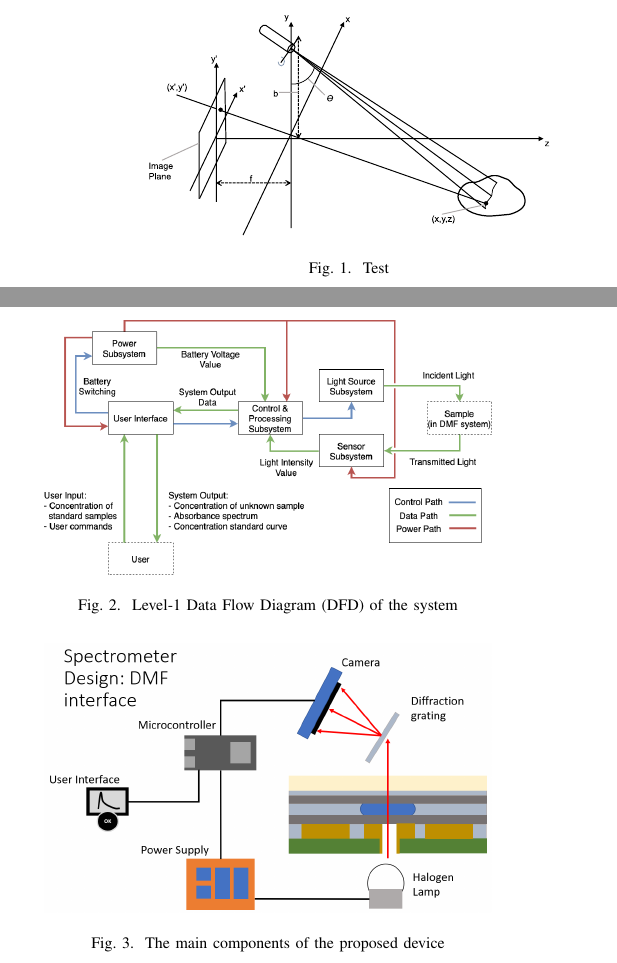
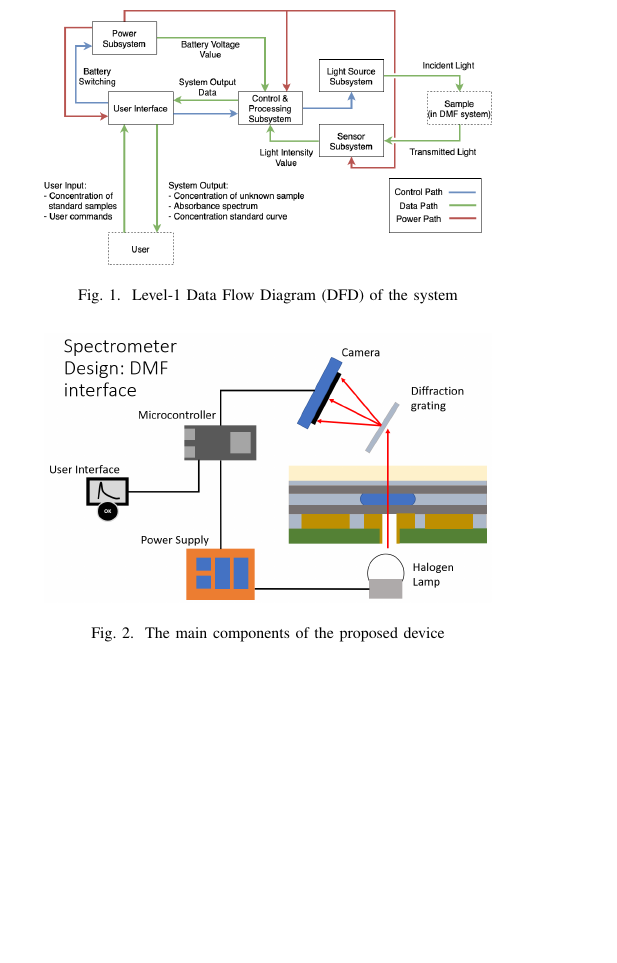
Before and after one commit to balkan16/Tugas-Akhir-1, a LaTeX paper (paper-kelompok/main.tex): two parts of the columns of page 2 of 7 before the commit and part of one column of page 2 of 7 after it, the two joined at a grey line, cut so that both start at the same text, the shorter picture padded with empty space. Compiled offline with pdfLaTeX; a missing font is replaced by an installed copy or a similar font; a LaTeX package or settings file that is missing is left out.

```diff
--- a/paper-kelompok/main.tex
+++ b/paper-kelompok/main.tex
@@ -109,15 +109,6 @@
 The light which is not absorbed by the droplet will pass through the slit then to a monochromator. The monochromator decomposes the light into monochromatic light to be detected by the photodetector array.
 Each detector in the array measures the light intensity for a specific wavelength.
 The measurement readings will be sent to the control subsystem to be computed into absorbance values.
-
-%contoh gambar dengan svg
-
-\begin{figure}[htbp]
-    \centering
-    \includesvg[width=0.4\textwidth,inkscapelatex=false]{figures/test}
-    \caption{Test}
-    \label{Fig1}
-\end{figure}
 
     \begin{figure}[htbp]
     \centerline{\includegraphics[scale=0.27]{system-dfd.png}}
```
Also changed, not shown: paper-kelompok/main.pdf, paper-kelompok/main.tex (2 more changed lines).
